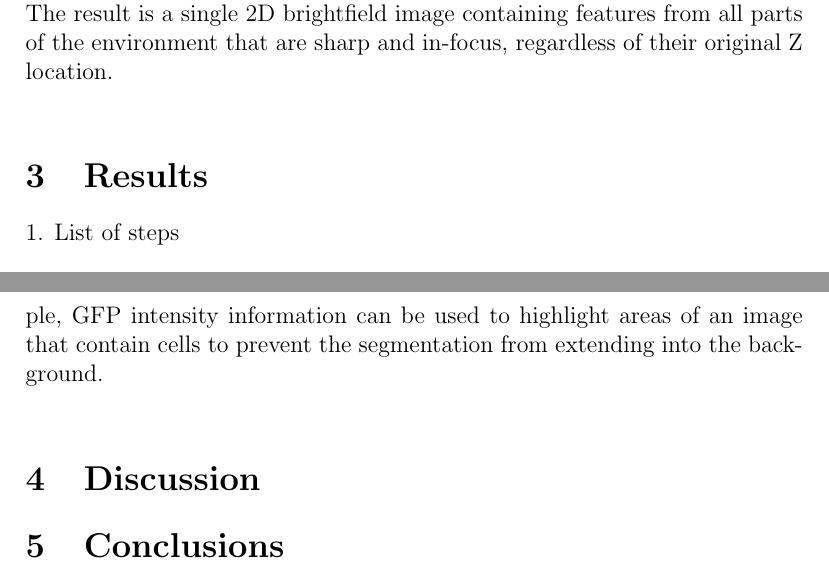
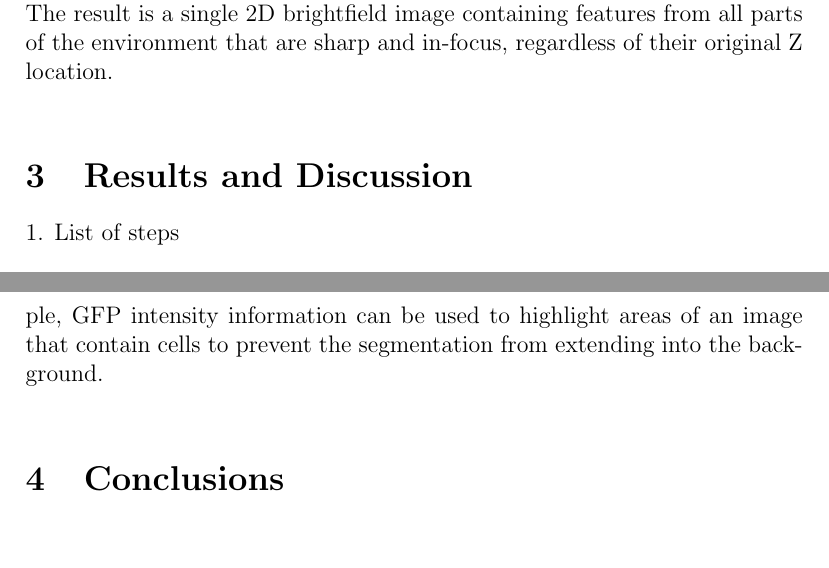
Before and after one commit to abacii-voice/img-paper, a LaTeX paper (latex/simple.tex): two parts of pages 5 and 6 of 6, joined at a grey line, cut so that both start at the same text, the shorter picture padded with empty space. Compiled offline with pdfLaTeX.

Commit message:
writing another version plan

```diff
--- a/latex/simple.tex
+++ b/latex/simple.tex
@@ -56,7 +56,7 @@ Once the profile has been generated, several properties can be used to aide segm
 
 If the algorithm is applied to each XY location in the image, new images can be created using the values of interest such as the Z location and the variance. The image generated using the value of the Z location for each pixel is known here as [[[zMod]]]. It is a height map across the 3D environment. It does not contain enough information for segmentation, but it can be combined with the brightfield data to yield a new image, [[[zBF]]]. The brightfield does not contain intrinsic 3D data, but the sharpness of features in the image is best around a single Z location. This is the location of the object, and consequently, the location specified by [[[zMod]]]. Hence, each value in [[[zMod]]] can be used to select a brightfield value from the 3D stack of brightfield images and place it into the corresponding location in [[[zBF]]]. The result is a single 2D brightfield image containing features from all parts of the environment that are sharp and in-focus, regardless of their original Z location. \\
 
-\section{Results}
+\section{Results and Discussion}
 1. List of steps \\
 
 A graphical layout of the steps taken to modify the images is shown in Figure [[[fig]]]. First, the images are organised by frame and channel. Each frame is loaded as a set of 3D stacks, one for each channel. In this case, only the GFP and the brightfield were used. The GFP is smoothed to reduce noise. A new image, [[[zMod]]], stores the Z position of the point of maximum intensity for each profile. This is analogous to a terrain showing the height of each point in the environment. A new brightfield image, [[[zBF]]], is then created by selecting brightfield pixel values from the 3D stack whose Z position is indicated by the value stored in [[[zMod]]] at the same XY position. In this manner, brightfield pixels are selected only from the brightest regions of the GFP coordinate system, where the objects containing GFP are in-focus and have clear, visible edges suitable for segmentation. The [[[zBF]]] image can then be segmented using conventional 2D segmentation. \\
@@ -65,9 +65,6 @@
 
 2D segmentation algorithms are unable to take account of 3D information that could inform more accurate segmentation of an object. For example, GFP intensity information can be used to highlight areas of an image that contain cells to prevent the segmentation from extending into the background. \\
 
-\section{Discussion}
-
-
 \section{Conclusions}
 
 
```
